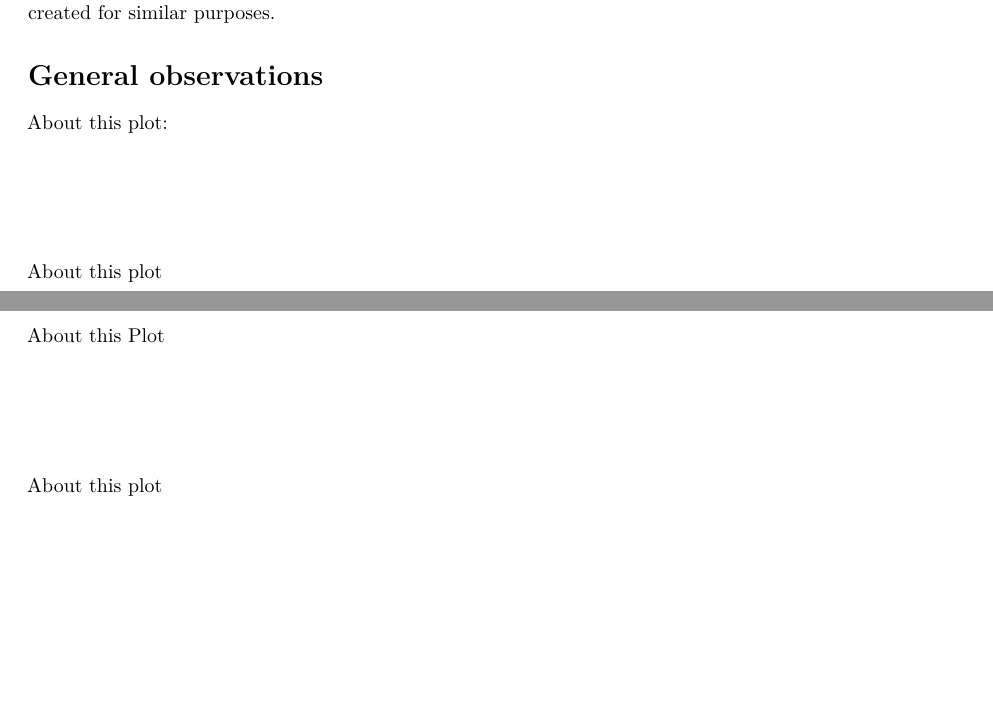
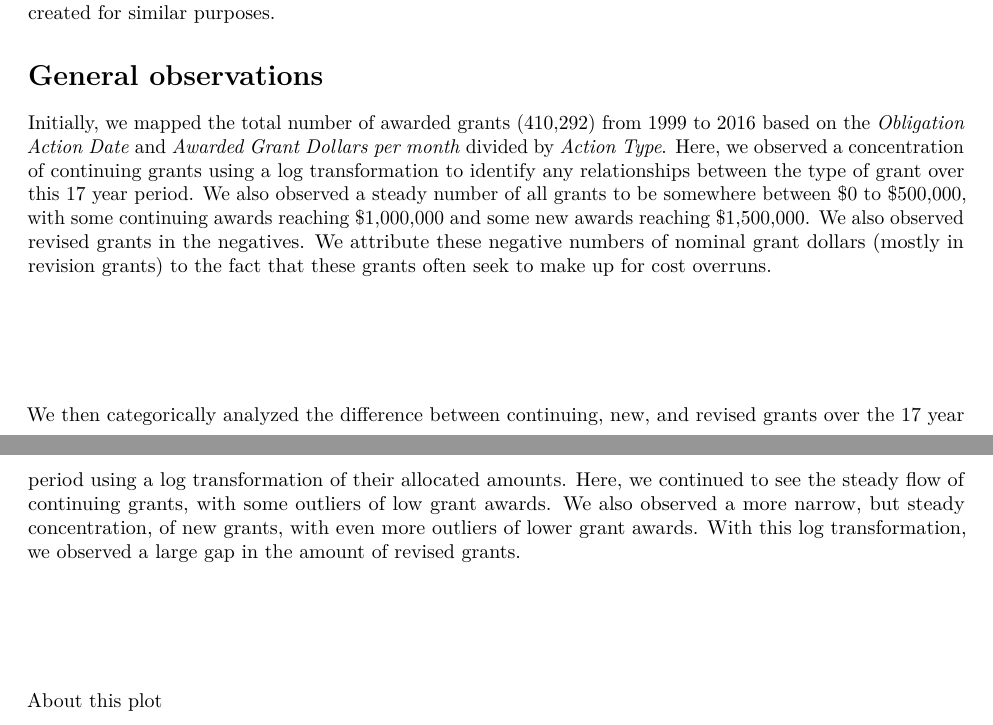
Before and after one commit to kaleidopop/NSFgrants, an R Markdown document (NSFgrants/Finalreport.Rmd): two parts of pages 2 and 3 of 3, joined at a grey line, cut so that both start at the same text, the shorter picture padded with empty space. Rendered offline with R 4.5, knitr and Pandoc, then LaTeX, with nearby package versions; the code chunks are not run, so their results and figures are left out.

Commit message:
Update Finalreport.Rmd

````diff
--- a/NSFgrants/Finalreport.Rmd
+++ b/NSFgrants/Finalreport.Rmd
@@ -68,7 +67,7 @@ The resulting dataset consists of 410,292 observations of 17 variables. Various
 
 \section{General observations}
 
-About this plot: \vspace{20 mm}
+Initially, we mapped the total number of awarded grants (410,292) from 1999 to 2016 based on the _Obligation Action Date_ and _Awarded Grant Dollars per month_ divided by _Action Type_. Here, we observed a concentration of continuing grants using a log transformation to identify any relationships between the type of grant over this 17 year period. We also observed a steady number of all grants to be somewhere between $0 to $500,000, with some continuing awards reaching $1,000,000 and some new awards reaching $1,500,000. We also observed revised grants in the negatives. We attribute these negative numbers of nominal grant dollars (mostly in revision grants) to the fact that these grants often seek to make up for cost overruns. \vspace{20 mm}
 
 ```{r, fig.width=12, fig.height=4, echo=FALSE, warning=FALSE, error=FALSE}
 load("NSF.RData")
@@ -88,13 +87,14 @@ library(ggplot2)
 ggplot(schoolsall,aes(x=obligation_action_date, y = logcost)) + geom_point(aes(color= action_type ))  + ggtitle("log-transformed Grant Dollars per month of research, historical 1999-2016")+ labs(x="Obligation action date",y="log(Grant Dollars per month of research)")
 
 ```
-About this plot\vspace{20 mm}
 
 ```{r, fig.width=12, fig.height=4, echo=FALSE, warning=FALSE, error=FALSE}
 ggplot(schoolsall,aes(x=obligation_action_date, y = fed_funding_amount/100000)) + geom_point(aes(color= action_type )) + ggtitle("Nominal Grant Dollars per month of research / $100K, historical 1999-2016")+ labs(x="Obligation action date",y="Dollars per month of research / $100K")
 
 ```
-About this Plot\vspace{20 mm}
+We then categorically analyzed the difference between continuing, new, and revised grants over the 17 year period using a log transformation of their allocated amounts. Here, we continued to see the steady flow of continuing grants, with some outliers of low grant awards. We also observed a more narrow, but steady concentration, of new grants, with even more outliers of lower grant awards. With this log transformation, we observed a large gap in the amount of revised grants.
+
+\vspace{20 mm}
 
 ```{r, fig.width=12, fig.height=4, echo=FALSE, warning=FALSE, error=FALSE}
 ggplot(newdata1, aes(y=logcost, x=obligation_action_date)) + geom_point(aes(color = action_type)) + facet_wrap(~action_type) + ggtitle("Seasonal cyclicality 2012-2015") + labs(x="Obligation action date, 2012-2015",y="log(Grant Dollars per month of research)") +
````
Also changed, not shown: NSFgrants/Finalreport.Rmd (5 more changed lines).
